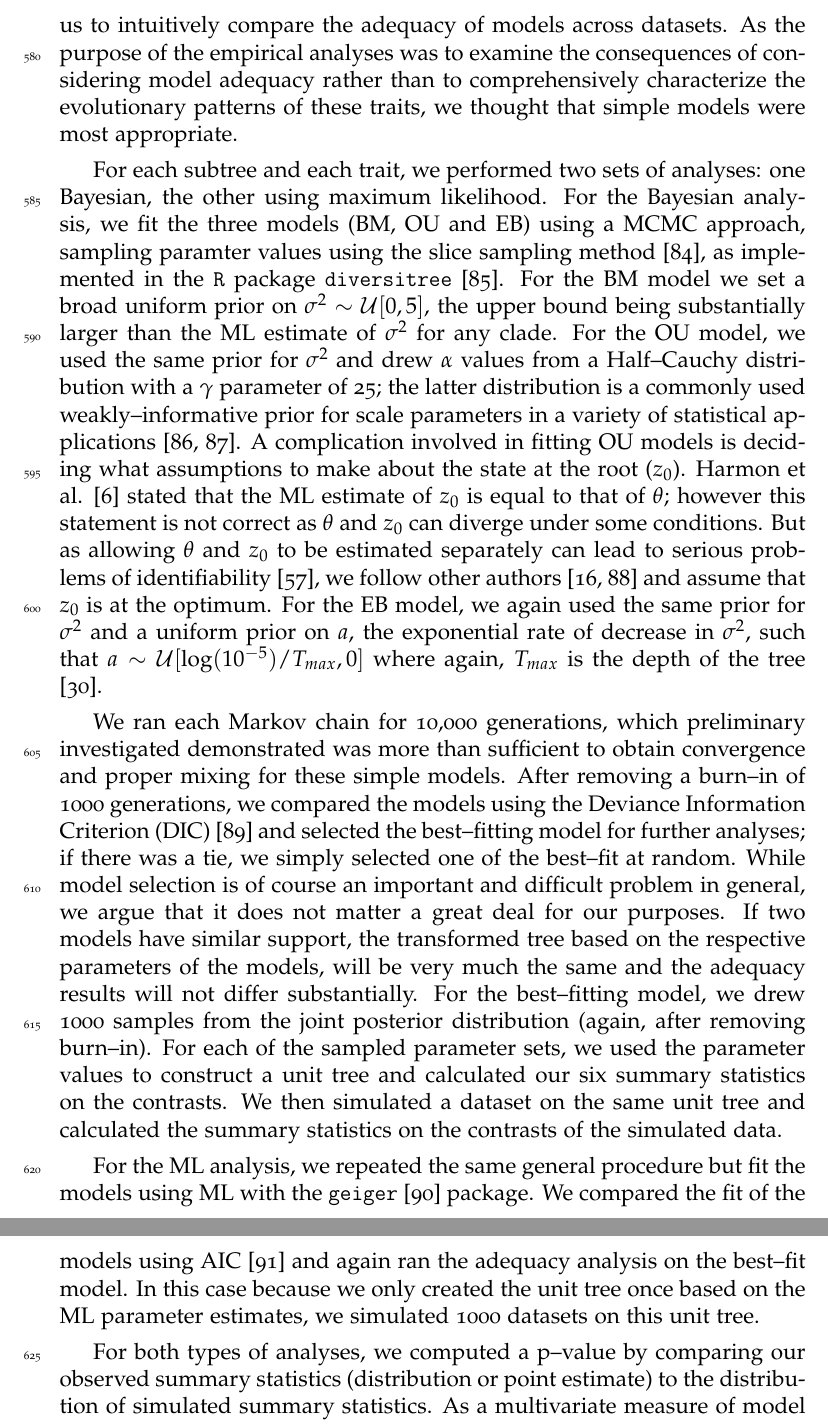
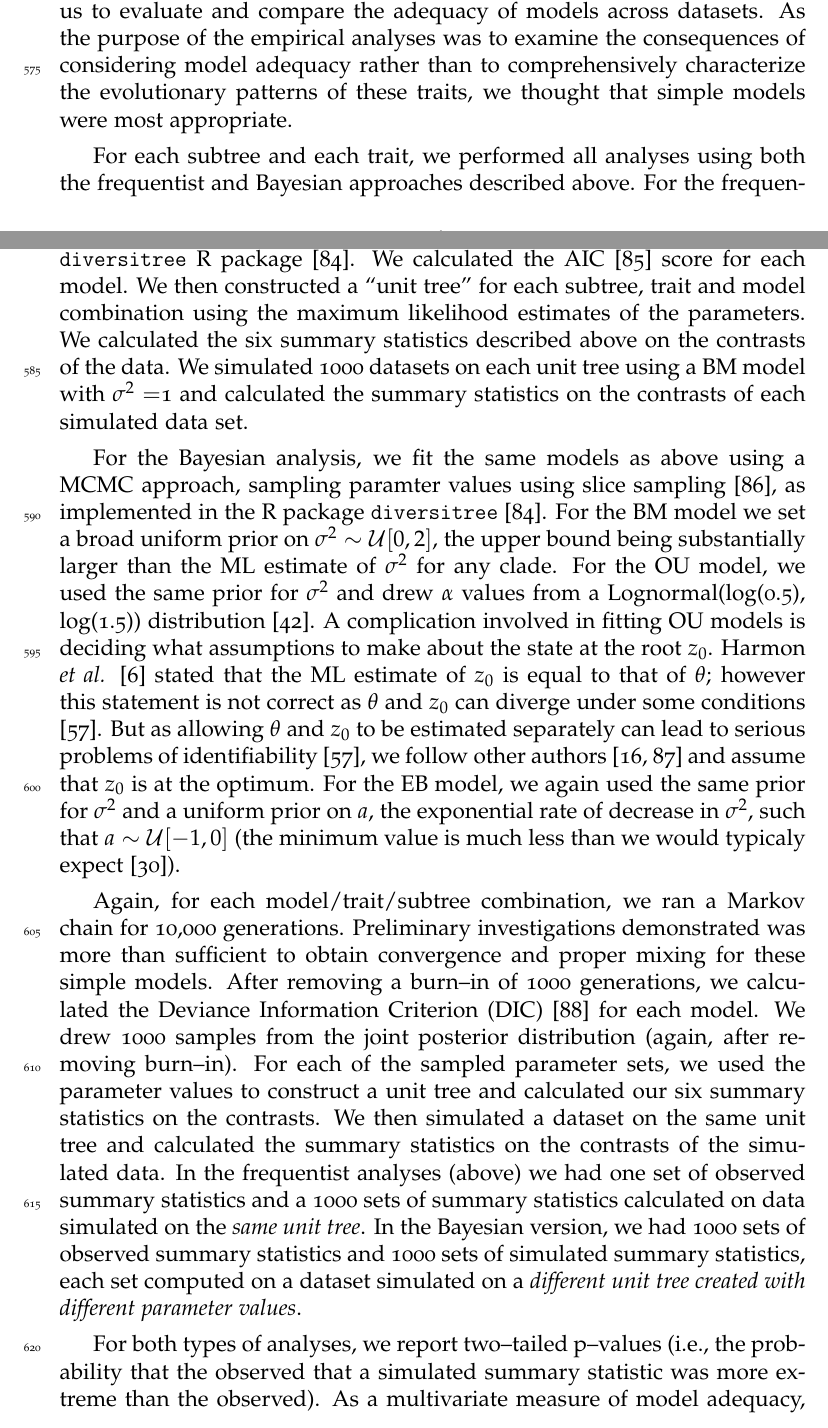
Before and after one commit to traitecoevo/modeladequacy, a LaTeX document (ms/model_ad-ms.tex): two parts of pages 17 and 18 of 28 before the commit and two parts of pages 16 and 17 of 28 after it, joined at a grey line, cut so that both start at the same text. Compiled offline with pdfLaTeX.

Commit message:
cleaned up methods and materials section

```diff
--- a/ms/model_ad-ms.tex
+++ b/ms/model_ad-ms.tex
@@ -203,13 +203,13 @@ We first matched our trait data to the Angiosperm phylogeny from \citet{Zanne201
 
-Following Harmon et al. \citep{Harmon2010}, we focused the analysis on a few simple models of trait evolution for the univariate case --- BM, OU and EB. While we predict \textit{a priori} that these models are likely to be poor in some cases (especially at larger scales), we chose these models because they allowed us to intuitively compare the adequacy of models across datasets. As the purpose of the empirical analyses was to examine the consequences of considering model adequacy rather than to comprehensively characterize the evolutionary patterns of these traits, we thought that simple models were most appropriate.
+Following Harmon et al. \citep{Harmon2010}, we focused the analysis on a few simple models of trait evolution for the univariate case --- BM, OU and EB. While we predict \textit{a priori} that these models are likely to be poor in some cases (especially at larger scales), we chose these models because they allowed us to evaluate and compare the adequacy of models across datasets. As the purpose of the empirical analyses was to examine the consequences of considering model adequacy rather than to comprehensively characterize the evolutionary patterns of these traits, we thought that simple models were most appropriate.
 
-For each subtree and each trait, we performed two sets of analyses: one Bayesian, the other using maximum likelihood. For the Bayesian analysis, we fit the three models (BM, OU and EB) using a MCMC approach, sampling paramter values using the slice sampling method \citep{Nealslice}, as implemented in the \texttt{R} package \texttt{diversitree} \citep{FitzJohn2012}. For the BM model we set a broad uniform prior on $\sigma^2 \sim \mathcal{U}[0, 5]$, the upper bound being substantially larger than the ML estimate of $\sigma^2$ for any clade. For the OU model, we used the same prior for $\sigma^2$ and drew $\alpha$ values from a Half--Cauchy distribution with a $\gamma$ parameter of 25; the latter distribution is a commonly used weakly--informative prior for scale parameters in a variety of statistical applications \citep{Gelmanprior, Polson2012}. A complication involved in fitting OU models is deciding what assumptions to make about the state at the root ($z_0$). Harmon et al. \citep{Harmon2010} stated that the ML estimate of $z_0$ is equal to that of $\theta$; however this statement is not correct as $\theta$ and $z_0$ can diverge under some conditions. But as allowing $\theta$ and $z_0$ to be estimated separately can lead to serious problems of identifiability \citep{HoAne2012}, we follow other authors \citep{Labra2009, Beaulieu2012} and assume that $z_0$ is at the optimum. For the EB model, we again used the same prior for $\sigma^2$ and a uniform prior on $a$, the exponential rate of decrease in $\sigma^2$, such that $a \sim \mathcal{U}[\log (10^{-5})/T_{max}, 0]$ where again, $T_{max}$ is the depth of the tree \citep{SlaterPennell}.
+For each subtree and each trait, we performed all analyses using both the frequentist and Bayesian approaches described above. For the frequentist analyses, we fit the three models (again, BM, OU, and EB) using the \texttt{diversitree} R package \citep{FitzJohn2012}. We calculated the AIC \citep{Akaike1974} score for each model. We then constructed a ``unit tree'' for each subtree, trait and model combination using the maximum likelihood estimates of the parameters. We calculated the six summary statistics described above on the contrasts of the data. We simulated 1000 datasets on each unit tree using a BM model with $\sigma^2=$1 and calculated the summary statistics on the contrasts of each simulated data set.
 
-We ran each Markov chain for 10,000 generations, which preliminary investigated demonstrated was more than sufficient to obtain convergence and proper mixing for these simple models. After removing a burn--in of 1000 generations, we compared the models using the Deviance Information Criterion (DIC) \citep{dic} and selected the best--fitting model for further analyses; if there was a tie, we simply selected one of the best--fit at random. While model selection is of course an important and difficult problem in general, we argue that it does not matter a great deal for our purposes. If two models have similar support, the transformed tree based on the respective parameters of the models, will be very much the same and the adequacy results will not differ substantially. For the best--fitting model, we drew 1000 samples from the joint posterior distribution (again, after removing burn--in). For each of the sampled parameter sets, we used the parameter values to construct a unit tree and calculated our six summary statistics on the contrasts. We then simulated a dataset on the same unit tree and calculated the summary statistics on the contrasts of the simulated data.
+For the Bayesian analysis, we fit the same models as above using a MCMC approach, sampling paramter values using slice sampling \citep{Nealslice}, as implemented in the R package \texttt{diversitree} \citep{FitzJohn2012}. For the BM model we set a broad uniform prior on $\sigma^2 \sim \mathcal{U}[0, 2]$, the upper bound being substantially larger than the ML estimate of $\sigma^2$ for any clade. For the OU model, we used the same prior for $\sigma^2$ and drew $\alpha$ values from a Lognormal(log(0.5), log(1.5)) distribution \citep{UyedaBayou}. A complication involved in fitting OU models is deciding what assumptions to make about the state at the root $z_0$. Harmon \textit{et al.} \citep{Harmon2010} stated that the ML estimate of $z_0$ is equal to that of $\theta$; however this statement is not correct as $\theta$ and $z_0$ can diverge under some conditions \citep{HoAne2012}. But as allowing $\theta$ and $z_0$ to be estimated separately can lead to serious problems of identifiability \citep{HoAne2012}, we follow other authors \citep{Labra2009, Beaulieu2012} and assume that $z_0$ is at the optimum. For the EB model, we again used the same prior for $\sigma^2$ and a uniform prior on $a$, the exponential rate of decrease in $\sigma^2$, such that $a \sim \mathcal{U}[-1, 0]$ (the minimum value is much less than we would typicaly expect \citep{SlaterPennell}).
 
-For the ML analysis, we repeated the same general procedure but fit the models using ML with the \texttt{geiger} \citep{geiger} package. We compared the fit of the models using AIC \citep{Akaike1974} and again ran the adequacy analysis on the best--fit model. In this case because we only created the unit tree once based on the ML parameter estimates, we simulated 1000 datasets on this unit tree.
+Again, for each model/trait/subtree combination, we ran a Markov chain for 10,000 generations. Preliminary investigations demonstrated was more than sufficient to obtain convergence and proper mixing for these simple models. After removing a burn--in of 1000 generations, we calculated the Deviance Information Criterion (DIC) \citep{dic} for each model. We drew 1000 samples from the joint posterior distribution (again, after removing burn--in). For each of the sampled parameter sets, we used the parameter values to construct a unit tree and calculated our six summary statistics on the contrasts. We then simulated a dataset on the same unit tree and calculated the summary statistics on the contrasts of the simulated data. In the frequentist analyses (above) we had one set of observed summary statistics and a 1000 sets of summary statistics calculated on data simulated on the \emph{same unit tree}. In the Bayesian version, we had 1000 sets of observed summary statistics and 1000 sets of simulated summary statistics, each set computed on a dataset simulated on a \emph{different unit tree created with different parameter values}.
 
-For both types of analyses, we computed a p--value by comparing our observed summary statistics (distribution or point estimate) to the distribution of simulated summary statistics. As a multivariate measure of model adequacy, we calculated the mean Mahalanobis distance, a scale--invariant distance between the observed summary statistics and the mean of our simulated summary statistics, taking into account the covariance structure between the summary statistics.
+For both types of analyses, we report two--tailed p--values (i.e., the probability that the observed that a simulated summary statistic was more extreme than the observed). As a multivariate measure of model adequacy, we calculated the mean Mahalanobis distance, a scale--invariant metric, between the observed summary statistics and the mean of our simulated summary statistics, taking into account the covariance structure between the summary statistics. (We took the log of the KS D--statistic $\mathcal{S}$ as the Mahanalobis measure assumes data is multivariate normal.) For the Bayesian analyses, we report the mean of the distribution of Mahalanobis distances.
 
 \subsection{A note on implementation}
 
```
Also changed, not shown: ms/model_ad-ms.tex (18 more changed lines).
